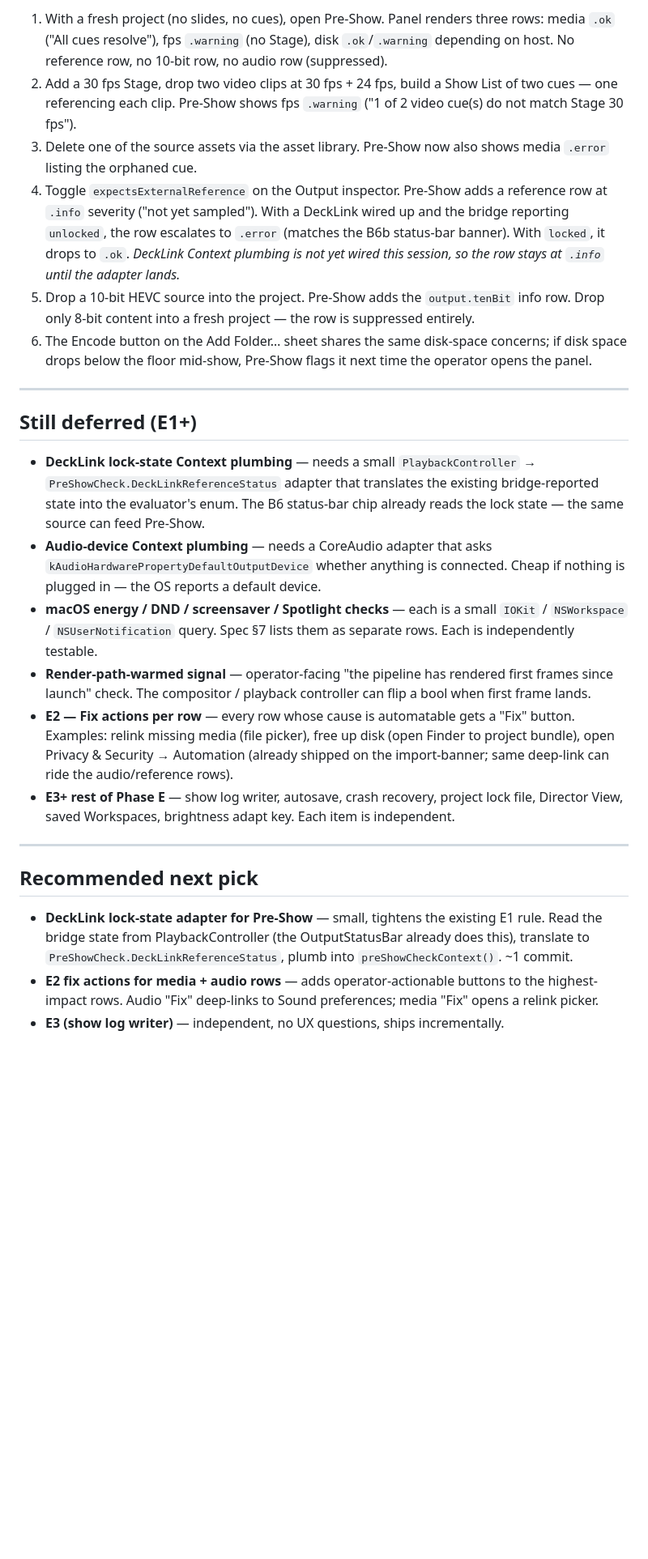
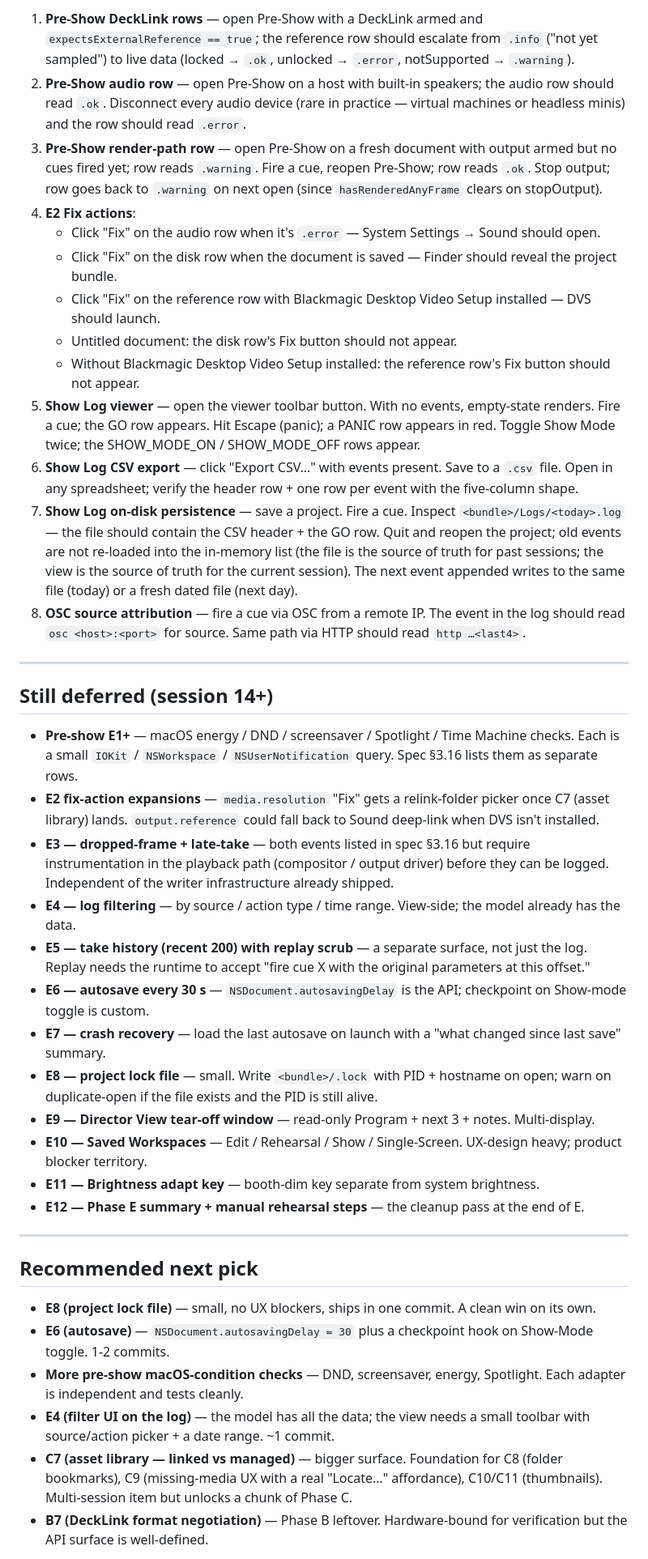
Before and after one commit to joshrogers117/simple-playback, a Markdown page: docs/phase_e_summary.md, the part around one of its changes. Shown at 81% size. Rendered like a GitHub page; blank space fills up the shorter version.

```diff
--- a/docs/phase_e_summary.md
+++ b/docs/phase_e_summary.md
@@ -71,27 +59,43 @@ Total: 383 tests, all green (was 341 at session start; +42 across all session-12
 
-1. With a fresh project (no slides, no cues), open Pre-Show. Panel renders three rows: media `.ok` ("All cues resolve"), fps `.warning` (no Stage), disk `.ok`/`.warning` depending on host. No reference row, no 10-bit row, no audio row (suppressed).
-2. Add a 30 fps Stage, drop two video clips at 30 fps + 24 fps, build a Show List of two cues — one referencing each clip. Pre-Show shows fps `.warning` ("1 of 2 video cue(s) do not match Stage 30 fps").
-3. Delete one of the source assets via the asset library. Pre-Show now also shows media `.error` listing the orphaned cue.
-4. Toggle `expectsExternalReference` on the Output inspector. Pre-Show adds a reference row at `.info` severity ("not yet sampled"). With a DeckLink wired up and the bridge reporting `unlocked`, the row escalates to `.error` (matches the B6b status-bar banner). With `locked`, it drops to `.ok`. *DeckLink Context plumbing is not yet wired this session, so the row stays at `.info` until the adapter lands.*
-5. Drop a 10-bit HEVC source into the project. Pre-Show adds the `output.tenBit` info row. Drop only 8-bit content into a fresh project — the row is suppressed entirely.
-6. The Encode button on the Add Folder…  sheet shares the same disk-space concerns; if disk space drops below the floor mid-show, Pre-Show flags it next time the operator opens the panel.
+1. **Pre-Show DeckLink rows** — open Pre-Show with a DeckLink armed and `expectsExternalReference == true`; the reference row should escalate from `.info` ("not yet sampled") to live data (locked → `.ok`, unlocked → `.error`, notSupported → `.warning`).
+2. **Pre-Show audio row** — open Pre-Show on a host with built-in speakers; the audio row should read `.ok`. Disconnect every audio device (rare in practice — virtual machines or headless minis) and the row should read `.error`.
+3. **Pre-Show render-path row** — open Pre-Show on a fresh document with output armed but no cues fired yet; row reads `.warning`. Fire a cue, reopen Pre-Show; row reads `.ok`. Stop output; row goes back to `.warning` on next open (since `hasRenderedAnyFrame` clears on stopOutput).
+4. **E2 Fix actions**:
+   - Click "Fix" on the audio row when it's `.error` — System Settings → Sound should open.
+   - Click "Fix" on the disk row when the document is saved — Finder should reveal the project bundle.
+   - Click "Fix" on the reference row with Blackmagic Desktop Video Setup installed — DVS should launch.
+   - Untitled document: the disk row's Fix button should not appear.
+   - Without Blackmagic Desktop Video Setup installed: the reference row's Fix button should not appear.
+5. **Show Log viewer** — open the viewer toolbar button. With no events, empty-state renders. Fire a cue; the GO row appears. Hit Escape (panic); a PANIC row appears in red. Toggle Show Mode twice; the SHOW_MODE_ON / SHOW_MODE_OFF rows appear.
+6. **Show Log CSV export** — click "Export CSV…" with events present. Save to a `.csv` file. Open in any spreadsheet; verify the header row + one row per event with the five-column shape.
+7. **Show Log on-disk persistence** — save a project. Fire a cue. Inspect `<bundle>/Logs/<today>.log` — the file should contain the CSV header + the GO row. Quit and reopen the project; old events are not re-loaded into the in-memory list (the file is the source of truth for past sessions; the view is the source of truth for the current session). The next event appended writes to the same file (today) or a fresh dated file (next day).
+8. **OSC source attribution** — fire a cue via OSC from a remote IP. The event in the log should read `osc <host>:<port>` for source. Same path via HTTP should read `http …<last4>`.
 
 ---
 
-## Still deferred (E1+)
+## Still deferred (session 14+)
 
-- **DeckLink lock-state Context plumbing** — needs a small `PlaybackController` → `PreShowCheck.DeckLinkReferenceStatus` adapter that translates the existing bridge-reported state into the evaluator's enum. The B6 status-bar chip already reads the lock state — the same source can feed Pre-Show.
-- **Audio-device Context plumbing** — needs a CoreAudio adapter that asks `kAudioHardwarePropertyDefaultOutputDevice` whether anything is connected. Cheap if nothing is plugged in — the OS reports a default device.
-- **macOS energy / DND / screensaver / Spotlight checks** — each is a small `IOKit` / `NSWorkspace` / `NSUserNotification` query. Spec §7 lists them as separate rows. Each is independently testable.
-- **Render-path-warmed signal** — operator-facing "the pipeline has rendered first frames since launch" check. The compositor / playback controller can flip a bool when first frame lands.
-- **E2 — Fix actions per row** — every row whose cause is automatable gets a "Fix" button. Examples: relink missing media (file picker), free up disk (open Finder to project bundle), open Privacy & Security → Automation (already shipped on the import-banner; same deep-link can ride the audio/reference rows).
-- **E3+ rest of Phase E** — show log writer, autosave, crash recovery, project lock file, Director View, saved Workspaces, brightness adapt key. Each item is independent.
+- **Pre-show E1+** — macOS energy / DND / screensaver / Spotlight / Time Machine checks. Each is a small `IOKit` / `NSWorkspace` / `NSUserNotification` query. Spec §3.16 lists them as separate rows.
+- **E2 fix-action expansions** — `media.resolution` "Fix" gets a relink-folder picker once C7 (asset library) lands. `output.reference` could fall back to Sound deep-link when DVS isn't installed.
+- **E3 — dropped-frame + late-take** — both events listed in spec §3.16 but require instrumentation in the playback path (compositor / output driver) before they can be logged. Independent of the writer infrastructure already shipped.
+- **E4 — log filtering** — by source / action type / time range. View-side; the model already has the data.
+- **E5 — take history (recent 200) with replay scrub** — a separate surface, not just the log. Replay needs the runtime to accept "fire cue X with the original parameters at this offset."
+- **E6 — autosave every 30 s** — `NSDocument.autosavingDelay` is the API; checkpoint on Show-mode toggle is custom.
+- **E7 — crash recovery** — load the last autosave on launch with a "what changed since last save" summary.
+- **E8 — project lock file** — small. Write `<bundle>/.lock` with PID + hostname on open; warn on duplicate-open if the file exists and the PID is still alive.
+- **E9 — Director View tear-off window** — read-only Program + next 3 + notes. Multi-display.
+- **E10 — Saved Workspaces** — Edit / Rehearsal / Show / Single-Screen. UX-design heavy; product blocker territory.
+- **E11 — Brightness adapt key** — booth-dim key separate from system brightness.
+- **E12 — Phase E summary + manual rehearsal steps** — the cleanup pass at the end of E.
 
 ---
 
 ## Recommended next pick
 
-- **DeckLink lock-state adapter for Pre-Show** — small, tightens the existing E1 rule. Read the bridge state from PlaybackController (the OutputStatusBar already does this), translate to `PreShowCheck.DeckLinkReferenceStatus`, plumb into `preShowCheckContext()`. ~1 commit.
-- **E2 fix actions for media + audio rows** — adds operator-actionable buttons to the highest-impact rows. Audio "Fix" deep-links to Sound preferences; media "Fix" opens a relink picker.
-- **E3 (show log writer)** — independent, no UX questions, ships incrementally.
+- **E8 (project lock file)** — small, no UX blockers, ships in one commit. A clean win on its own.
+- **E6 (autosave)** — `NSDocument.autosavingDelay = 30` plus a checkpoint hook on Show-Mode toggle. 1-2 commits.
+- **More pre-show macOS-condition checks** — DND, screensaver, energy, Spotlight. Each adapter is independent and tests cleanly.
+- **E4 (filter UI on the log)** — the model has all the data; the view needs a small toolbar with source/action picker + a date range. ~1 commit.
+- **C7 (asset library — linked vs managed)** — bigger surface. Foundation for C8 (folder bookmarks), C9 (missing-media UX with a real "Locate…" affordance), C10/C11 (thumbnails). Multi-session item but unlocks a chunk of Phase C.
+- **B7 (DeckLink format negotiation)** — Phase B leftover. Hardware-bound for verification but the API surface is well-defined.
 
```
Also changed, not shown: other parts of docs/phase_e_summary.md (+38 -50 lines), docs/progress.md (+5 -5 lines).
